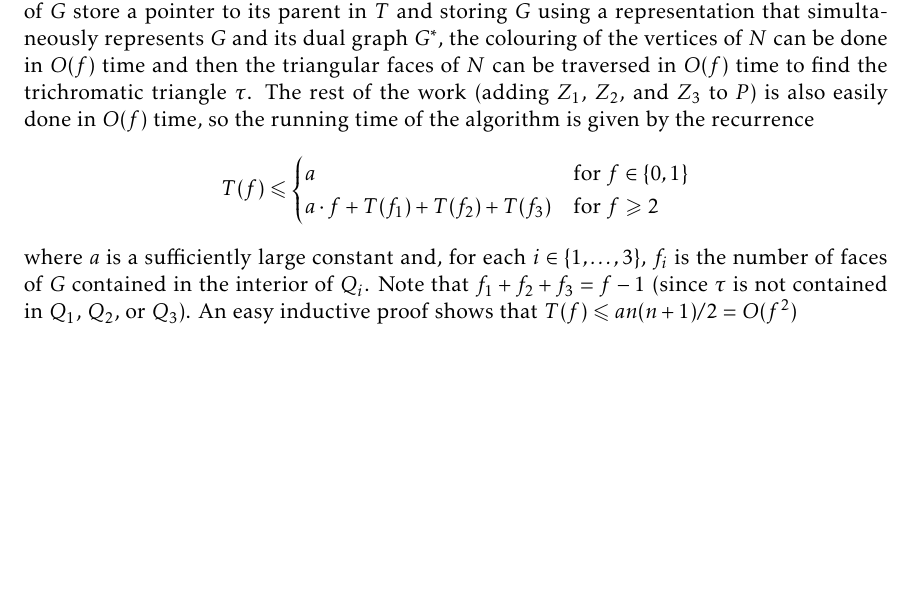
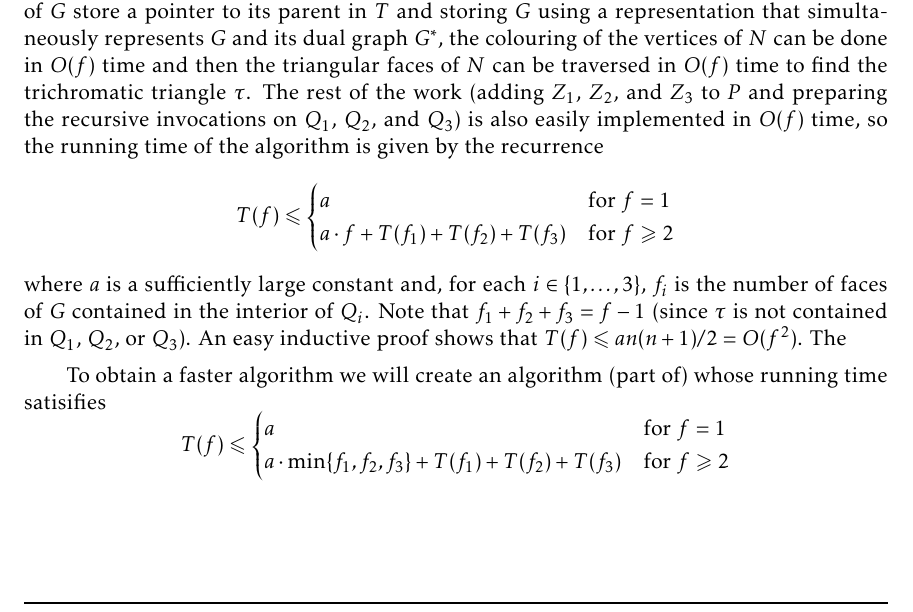
Before and after one commit to patmorin/fasttri, a LaTeX document (fasttri.tex): part of page 4 of 4, cut so that both start at the same text, the shorter picture padded with empty space. Compiled offline with pdfLaTeX.

Commit message:
Almost ready for the speed-up

```diff
--- a/fasttri.tex
+++ b/fasttri.tex
@@ -148,15 +148,21 @@ The face $Q_1$ is a cycle in $G$.  The vertices of $Q_1$ are contained in $V(P_2
 
 The recursive invocations on $Q_2$ and $Q_3$ are done similarly, but rotating the values $1,2,3$.  After these three recursive invocations, every vertex in $N-V(F)$ is included in some part of $P$, so the recursive invocation is complete.  Dujmović et al then show that the constraction $H:=G/\mathcal{P}$ has treewidth at most 8, so there is no need to repeat that here.  Instead we discuss the running time of this algorithm.
 
-Let $f$ be the number of inner faces in the near-triangulation $N$.  By having each vertex of $G$ store a pointer to its parent in $T$ and storing $G$ using a representation that simultaneously represents $G$ and its dual graph $G^*$, the colouring of the vertices of $N$ can be done in $O(f)$ time and then the triangular faces of $N$ can be traversed in $O(f)$ time to find the trichromatic triangle $\tau$. The rest of the work (adding $Z_1$, $Z_2$, and $Z_3$ to $P$) is also easily done in $O(f)$ time, so the running time of the algorithm is given by the recurrence
+Let $f$ be the number of inner faces in the near-triangulation $N$.  By having each vertex of $G$ store a pointer to its parent in $T$ and storing $G$ using a representation that simultaneously represents $G$ and its dual graph $G^*$, the colouring of the vertices of $N$ can be done in $O(f)$ time and then the triangular faces of $N$ can be traversed in $O(f)$ time to find the trichromatic triangle $\tau$. The rest of the work (adding $Z_1$, $Z_2$, and $Z_3$ to $P$ and preparing the recursive invocations on $Q_1$, $Q_2$, and $Q_3$) is also easily implemented in $O(f)$ time, so the running time of the algorithm is given by the recurrence
 \[  T(f) \le \begin{cases}
-           a & \text{for $f\in\{0,1\}$} \\
+           a & \text{for $f=1$} \\
            a\cdot f + T(f_1)+T(f_2)+T(f_3) & \text{for $f\ge 2$}
          \end{cases}
  \]
 where $a$ is a sufficiently large constant and, for each $i\in\{1,\ldots,3\}$, $f_i$ is the number of faces of $G$ contained in the interior of $Q_i$.
-Note that $f_1+f_2+f_3=f-1$ (since $\tau$ is not contained in $Q_1$, $Q_2$, or $Q_3$).  An easy inductive proof shows that $T(f) \le an(n+1)/2 = O(f^2)$
+Note that $f_1+f_2+f_3=f-1$ (since $\tau$ is not contained in $Q_1$, $Q_2$, or $Q_3$).  An easy inductive proof shows that $T(f) \le an(n+1)/2 = O(f^2)$.  The
 
+To obtain a faster algorithm we will create an algorithm (part of) whose running time satisifies
+\[  T(f) \le \begin{cases}
+           a & \text{for $f=1$} \\
+           a\cdot \min\{f_1,f_2,f_3\} + T(f_1)+T(f_2)+T(f_3) & \text{for $f\ge 2$}
+         \end{cases}
+ \]
 
 
 
```
